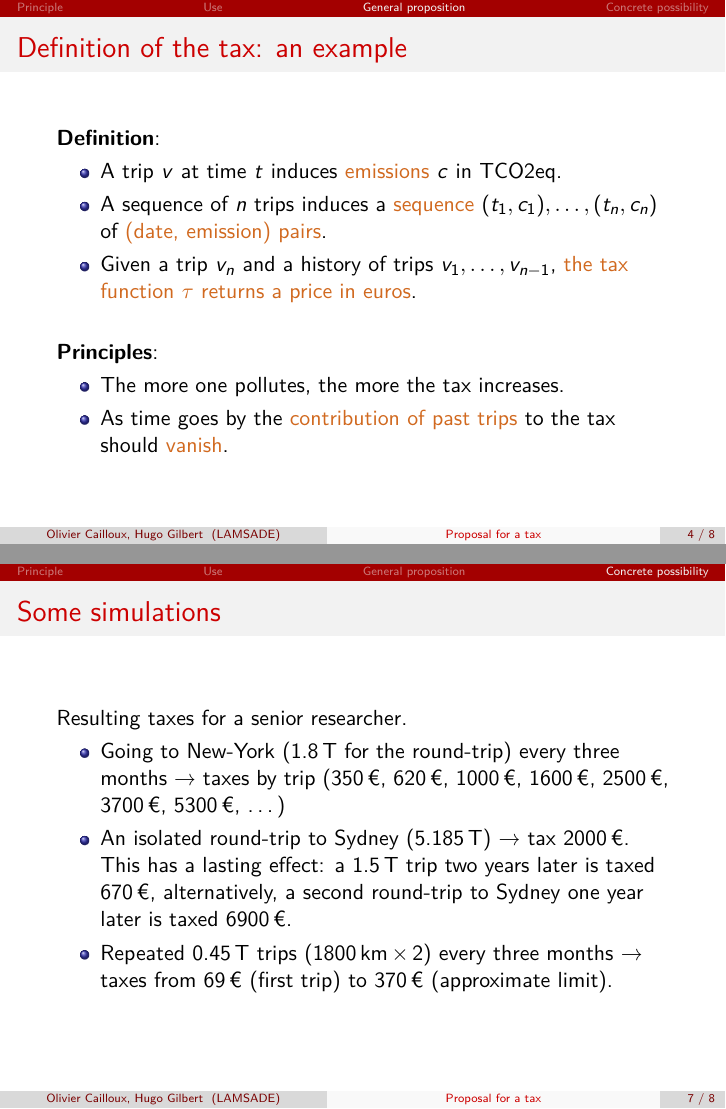
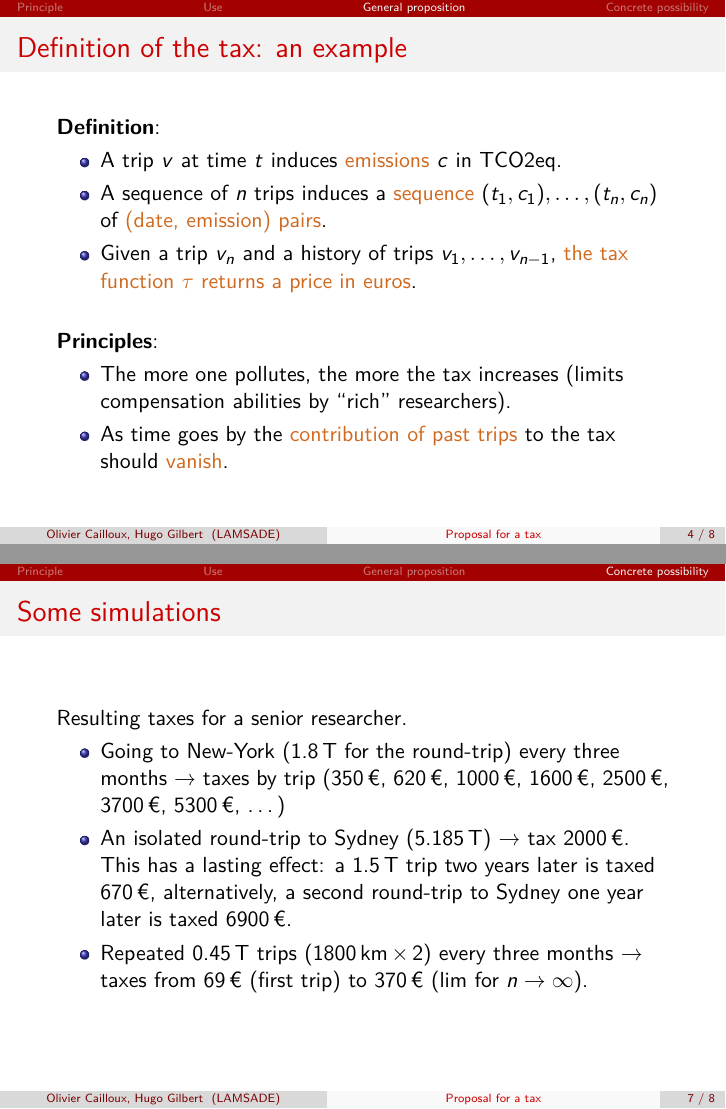
Before and after one commit to oliviercailloux/carbon, LaTeX slides (presAG.tex): pages 5 and 8 of 9, joined at a grey line. Compiled offline with pdfLaTeX.

Commit message:
Limit and one more argument

```diff
--- a/presAG.tex
+++ b/presAG.tex
@@ -86,7 +86,7 @@ The money is used to \chocolate{promote low-carbon traveling behaviors}.
 
 \textbf{Principles}:
 \begin{itemize}
-\item The more one pollutes, the more the tax increases.
+\item The more one pollutes, the more the tax increases (limits compensation abilities by “rich” researchers).
 \item As time goes by the \chocolate{contribution of past trips} to the tax should \chocolate{vanish}.
 \end{itemize}
 \end{frame}
@@ -126,7 +126,7 @@ Resulting taxes for a senior researcher.
     \begin{itemize}
 	\item Going to New-York (1.8\,T for the round-trip) every three months → taxes by trip (350\,€, 620\,€, 1000\,€, 1600\,€, 2500\,€, 3700\,€, 5300\,€, …)
 	\item An isolated round-trip to Sydney (5.185\,T) → tax 2000\,€. This has a lasting effect: a 1.5\,T trip two years later is taxed 670\,€, alternatively, a second round-trip to Sydney one year later is taxed 6900\,€.
-	\item Repeated 0.45\,T trips (1800\,km\,×\,2) every three months → taxes from 69\,€ (first trip) to 370\,€ (approximate limit).
+	\item Repeated 0.45\,T trips (1800\,km\,×\,2) every three months → taxes from 69\,€ (first trip) to 370\,€ (lim for $n → \infty$).
 	\end{itemize}
 \end{frame}
 
```
